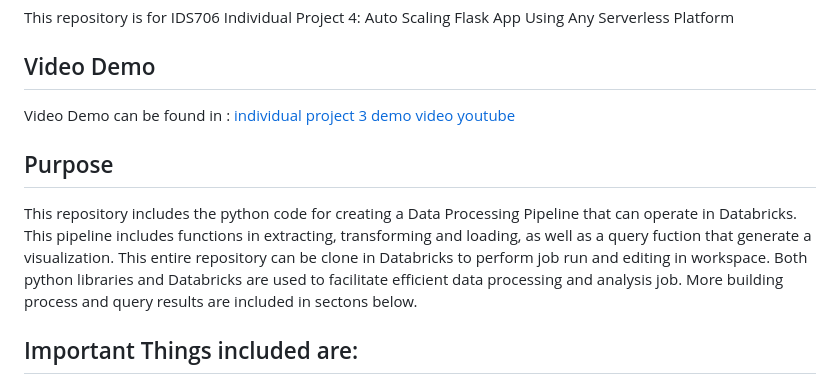
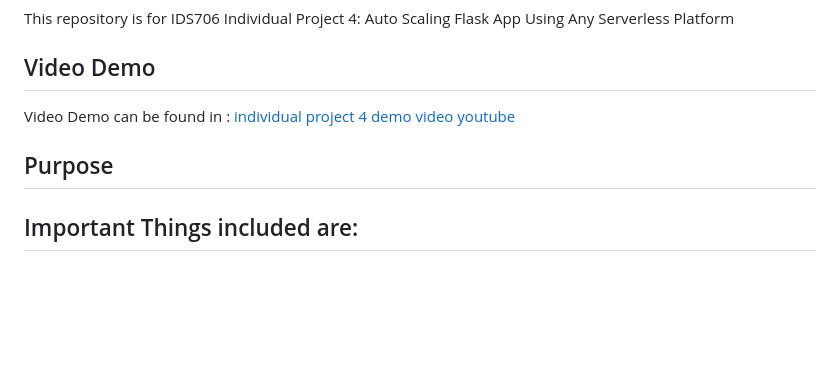
Before and after one commit to nogibjj/Individual_Project4_Kelly_Tong, a Markdown page: README.md, the part around the change. GitHub-like rendering; blank space fills up the shorter version.

```diff
--- a/README.md
+++ b/README.md
@@ -3,14 +3,10 @@
 This repository is for IDS706 Individual Project 4: Auto Scaling Flask App Using Any Serverless Platform
 
 ## Video Demo
-Video Demo can be found in : [individual project 3 demo video youtube](https://youtu.be/WgbmADD6vBk)
+Video Demo can be found in : [individual project 4 demo video youtube]()
 
 ## Purpose
-This repository includes the python code for creating a Data Processing Pipeline that can operate in Databricks.
-This pipeline includes functions in extracting, transforming and loading, as well as a query fuction that generate a visualization.
-This entire repository can be clone in Databricks to perform job run and editing in workspace.
-Both python libraries and Databricks are used to facilitate efficient data processing and analysis job.
-More building process and query results are included in sectons below.
+
 
 ## Important Things included are:
 - ``.devcontainer`` includes a Dockerfile and devcontainer.json.
```
